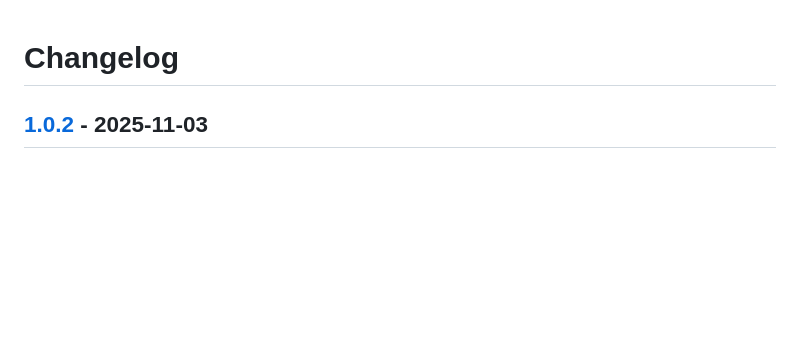
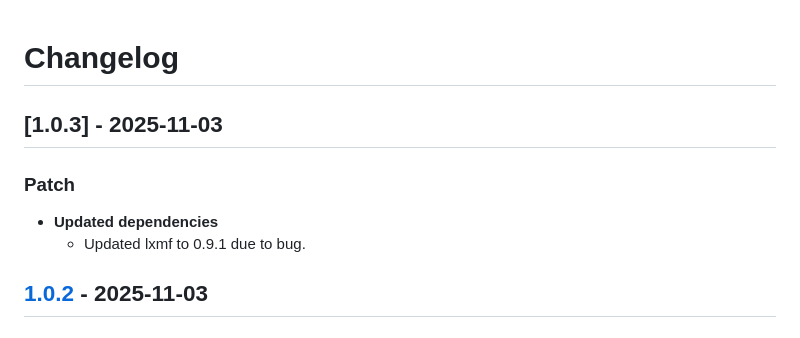
Before and after one commit to lxmfy/LXMFy, a Markdown page: CHANGELOG.md, the part around the change. Drawn GitHub-style; blank space fills up the shorter version.

```diff
--- a/CHANGELOG.md
+++ b/CHANGELOG.md
@@ -1,4 +1,9 @@
 # Changelog
+
+## [1.0.3] - 2025-11-03
+### Patch
+- **Updated dependencies**
+  - Updated lxmf to 0.9.1 due to bug.
 
 ## [1.0.2] - 2025-11-03
 
```
